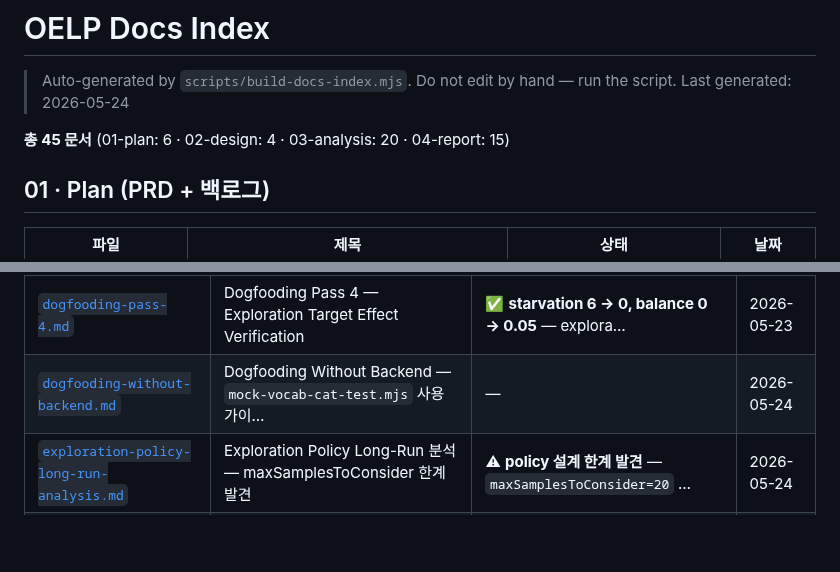
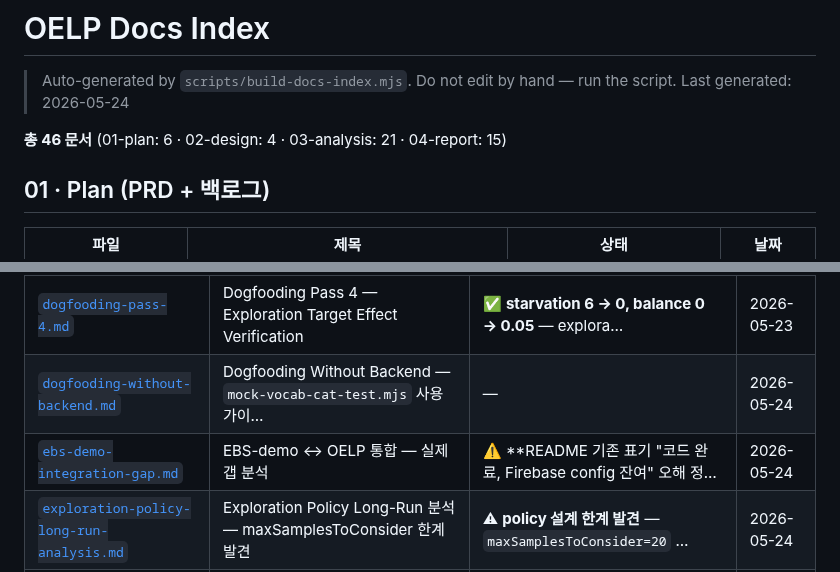
Before and after one commit to smilepat/myprojects, a Markdown page: docs/INDEX.md, 2 parts joined by grey strips. Rendered like a GitHub page; blank space fills up the shorter version.

```diff
--- a/docs/INDEX.md
+++ b/docs/INDEX.md
@@ -3,7 +3,7 @@
 > Auto-generated by `scripts/build-docs-index.mjs`. Do not edit by hand — run the script.
 > Last generated: 2026-05-24
 
-**총 45 문서** (01-plan: 6 · 02-design: 4 · 03-analysis: 20 · 04-report: 15)
+**총 46 문서** (01-plan: 6 · 02-design: 4 · 03-analysis: 21 · 04-report: 15)
 
 ## 01 · Plan (PRD + 백로그)
 
@@ -39,6 +39,7 @@
 | [`dogfooding-pass-3.md`](./03-analysis/dogfooding-pass-3.md) | Dogfooding Pass 3 — Preset-based Synthetic Cycle 분석 보고서 | ✅ **C4.1 게이트 세 번째 실증 — 도메인 모순 2건 자동 검출 + 롤백 | 2026-05-23 |
 | [`dogfooding-pass-4.md`](./03-analysis/dogfooding-pass-4.md) | Dogfooding Pass 4 — Exploration Target Effect Verification | ✅ **starvation 6 → 0, balance 0 → 0.05** — explora… | 2026-05-23 |
 | [`dogfooding-without-backend.md`](./03-analysis/dogfooding-without-backend.md) | Dogfooding Without Backend — `mock-vocab-cat-test.mjs` 사용 가이… | — | 2026-05-24 |
+| [`ebs-demo-integration-gap.md`](./03-analysis/ebs-demo-integration-gap.md) | EBS-demo ↔ OELP 통합 — 실제 갭 분석 | ⚠️ **README 기존 표기 "코드 완료, Firebase config 잔여" 오해 정… | 2026-05-24 |
 | [`exploration-policy-long-run-analysis.md`](./03-analysis/exploration-policy-long-run-analysis.md) | Exploration Policy Long-Run 분석 — maxSamplesToConsider 한계 발견 | ⚠ **policy 설계 한계 발견** — `maxSamplesToConsider=20` … | 2026-05-24 |
 | [`p7-neo4j-spike-report.md`](./03-analysis/p7-neo4j-spike-report.md) | Phase 2 P-7 Neo4j Adoption Spike — Decision Report | ✅ **DEFER 권고** (현재 scale에서 비용 > 가치) | — |
 | [`playwright-walkthrough-2026-05-22.md`](./03-analysis/playwright-walkthrough-2026-05-22.md) | Playwright Walkthrough — Phase 1 기능/통합 검증 | — | 2026-05-22 |
```
Also changed, not shown: docs/03-analysis/ebs-demo-integration-gap.md (added, +145 -0 lines).
